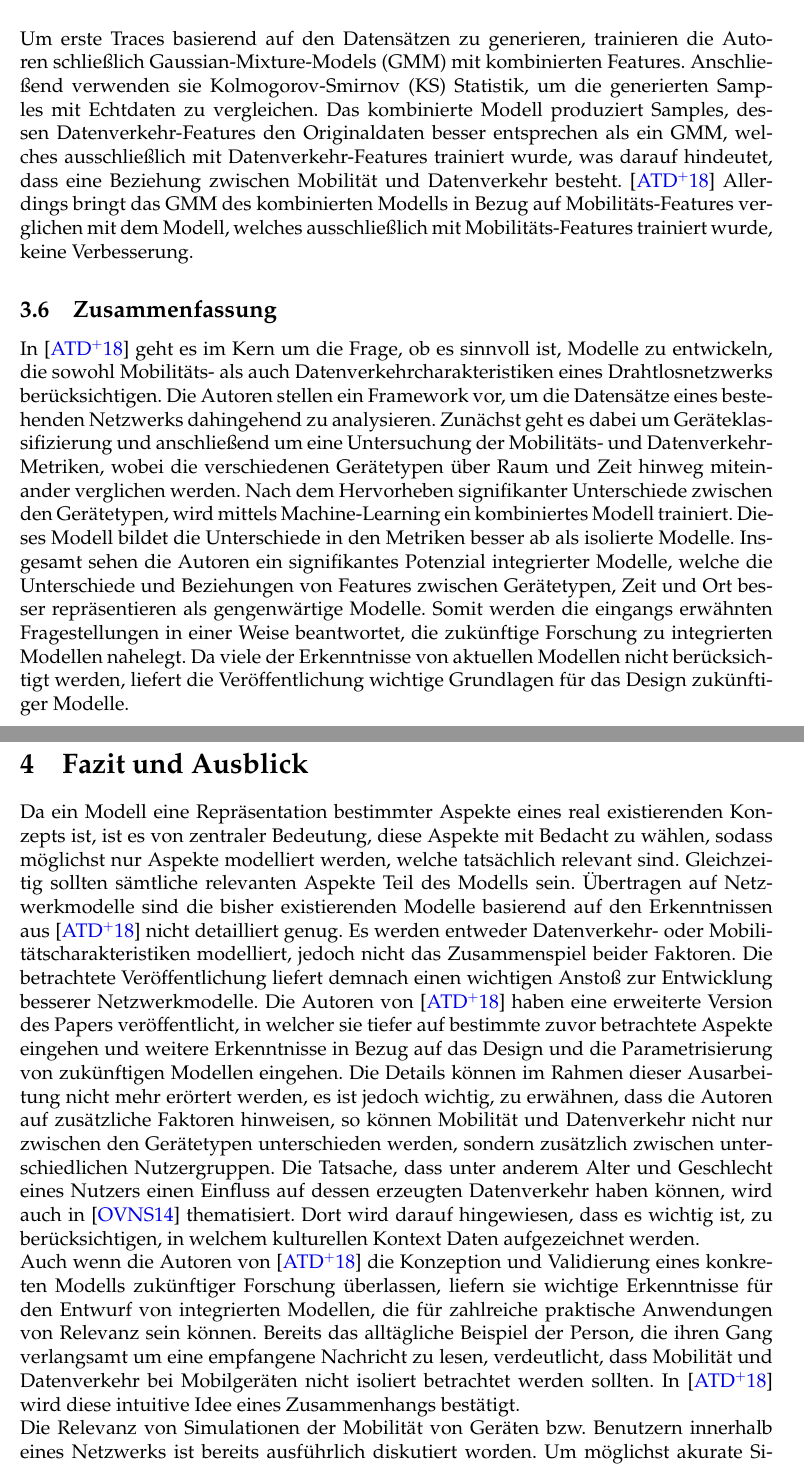
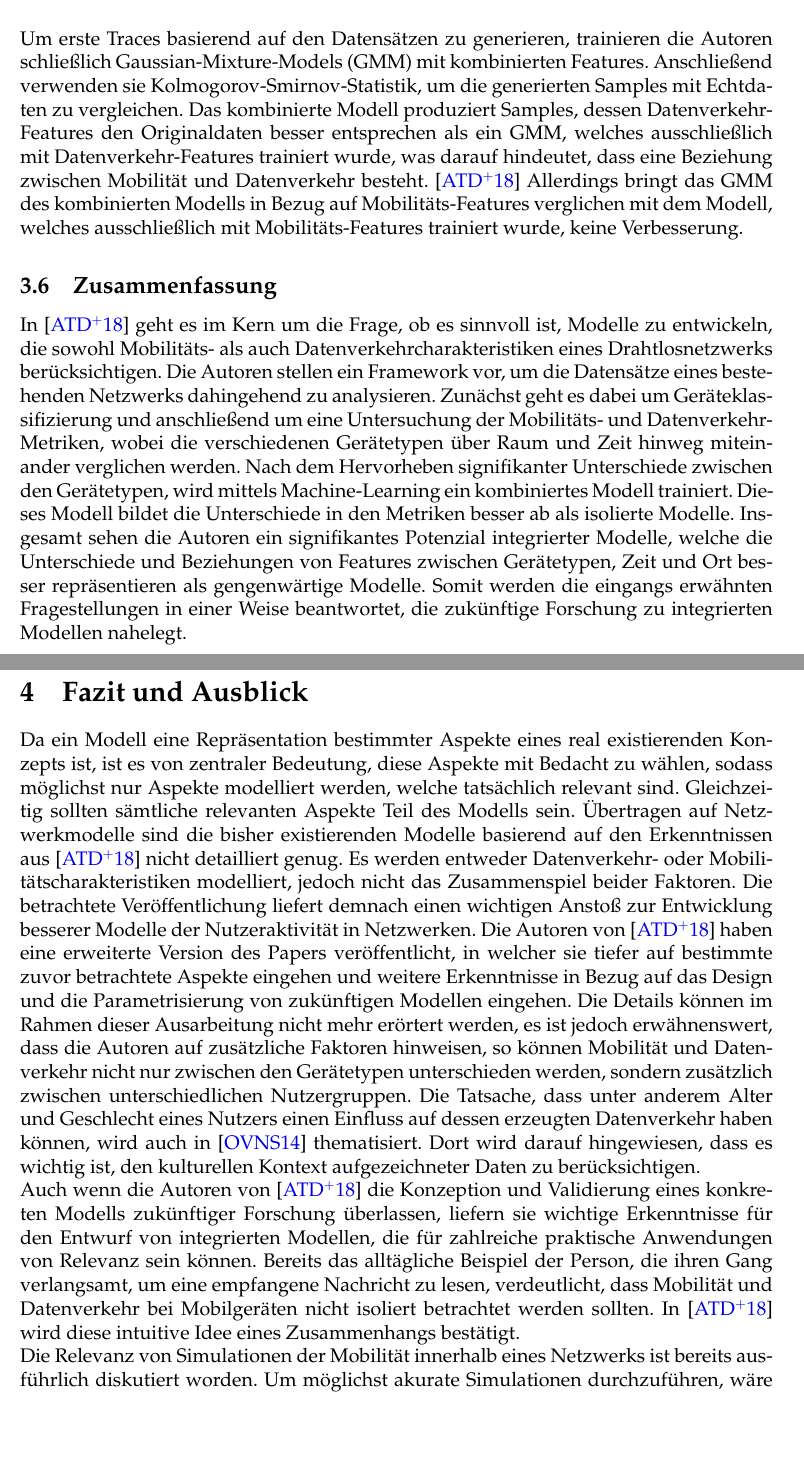
Before and after one commit to tbohne/INF_BAS2, a LaTeX document (tex_files/main.tex): two parts of pages 12 and 13 of 15, joined at a grey line, cut so that both start at the same text, the shorter picture padded with empty space. Compiled offline with pdfLaTeX.

Commit message:
final changes

```diff
--- a/tex_files/main.tex
+++ b/tex_files/main.tex
@@ -383,7 +382,7 @@ Bei einer Kombination der Features erhöht sich die Genauigkeit leicht auf $81.5
 \textbf{Kombiniertes Modell}
 \newline\newline
 Um erste Traces basierend auf den Datensätzen zu generieren, trainieren die Autoren schließlich Gaussian-Mixture-Models (GMM) mit
-kombinierten Features. Anschließend verwenden sie Kolmogorov-Smirnov (KS) Statistik, um die generierten
+kombinierten Features. Anschließend verwenden sie Kolmogorov-Smirnov-Statistik, um die generierten
 Samples mit Echtdaten zu vergleichen. Das kombinierte Modell produziert Samples, dessen Datenverkehr-Features
 den Originaldaten besser entsprechen als ein GMM, welches ausschließlich mit Datenverkehr-Features trainiert wurde,
 was darauf hindeutet, dass eine Beziehung zwischen Mobilität und Datenverkehr besteht. \cite{Alipour2018}
@@ -403,8 +402,7 @@ trainiert. Dieses Modell bildet die Unterschiede in den Metriken besser ab als i
 Insgesamt sehen die Autoren ein signifikantes Potenzial integrierter Modelle, welche die Unterschiede und Beziehungen
 von Features zwischen Gerätetypen, Zeit und Ort besser repräsentieren als gengenwärtige Modelle.
 Somit werden die eingangs erwähnten Fragestellungen in einer Weise beantwortet, die zukünftige Forschung zu
-integrierten Modellen nahelegt. Da viele der Erkenntnisse von aktuellen Modellen nicht berücksichtigt werden,
-liefert die Veröffentlichung wichtige Grundlagen für das Design zukünftiger Modelle.
+integrierten Modellen nahelegt.
 
 \vfill
 \pagebreak
@@ -418,23 +416,22 @@ Aspekte modelliert werden, welche tatsächlich relevant sind. Gleichzeitig sollt
 Aspekte Teil des Modells sein. Übertragen auf Netzwerkmodelle sind die bisher existierenden Modelle
 basierend auf den Erkenntnissen aus \cite{Alipour2018} nicht detailliert genug. Es werden entweder
 Datenverkehr- oder Mobilitätscharakteristiken modelliert, jedoch nicht das Zusammenspiel beider Faktoren.
-Die betrachtete Veröffentlichung liefert demnach einen wichtigen Anstoß zur Entwicklung besserer Netzwerkmodelle.
-Die Autoren von \cite{Alipour2018} haben eine erweiterte Version des Papers veröffentlicht,
+Die betrachtete Veröffentlichung liefert demnach einen wichtigen Anstoß zur Entwicklung besserer Modelle
+der Nutzeraktivität in Netzwerken. Die Autoren von \cite{Alipour2018} haben eine erweiterte Version des Papers veröffentlicht,
 in welcher sie tiefer auf bestimmte zuvor betrachtete Aspekte eingehen und weitere Erkenntnisse in Bezug
 auf das Design und die Parametrisierung von zukünftigen Modellen eingehen.
-Die Details können im Rahmen dieser Ausarbeitung nicht mehr erörtert werden, es ist jedoch wichtig, zu erwähnen,
+Die Details können im Rahmen dieser Ausarbeitung nicht mehr erörtert werden, es ist jedoch erwähnenswert,
 dass die Autoren auf zusätzliche Faktoren hinweisen, so können Mobilität und Datenverkehr nicht nur
 zwischen den Gerätetypen unterschieden werden, sondern zusätzlich zwischen unterschiedlichen Nutzergruppen.
-Die Tatsache, dass unter anderem Alter und Geschlecht eines Nutzers einen Einfluss auf dessen erzeugten Datenverkehr haben können,
-wird auch in \cite{Oliveira2014} thematisiert. Dort wird darauf hingewiesen, dass es wichtig ist,
-zu berücksichtigen, in welchem kulturellen Kontext Daten aufgezeichnet werden.\newline
+Die Tatsache, dass unter anderem Alter und Geschlecht eines Nutzers einen Einfluss auf dessen erzeugten Datenverkehr haben können, wird auch in \cite{Oliveira2014} thematisiert. Dort wird darauf hingewiesen, dass es wichtig ist,
+den kulturellen Kontext aufgezeichneter Daten zu berücksichtigen.\newline
 Auch wenn die Autoren von \cite{Alipour2018} die Konzeption und Validierung eines konkreten Modells
 zukünftiger Forschung überlassen, liefern sie wichtige Erkenntnisse für den Entwurf von integrierten Modellen,
 die für zahlreiche praktische Anwendungen von Relevanz sein können.
-Bereits das alltägliche Beispiel der Person, die ihren Gang verlangsamt um eine empfangene Nachricht zu lesen,
+Bereits das alltägliche Beispiel der Person, die ihren Gang verlangsamt, um eine empfangene Nachricht zu lesen,
 verdeutlicht, dass Mobilität und Datenverkehr bei Mobilgeräten nicht isoliert betrachtet werden sollten.
 In \cite{Alipour2018} wird diese intuitive Idee eines Zusammenhangs bestätigt.\newline
-Die Relevanz von Simulationen der Mobilität von Geräten bzw. Benutzern innerhalb eines Netzwerks
+Die Relevanz von Simulationen der Mobilität innerhalb eines Netzwerks
 ist bereits ausführlich diskutiert worden. Um möglichst akurate Simulationen durchzuführen, wäre es erstrebenswert,
 die Mobilität von realen Benutzern möglichst genau vorherzusagen. Mit dieser Vorhersagbarkeit haben sich die Autoren
 von \cite{Alipour2018} in einer weiteren Veröffentlichung mit dem Titel \textquote{Practical Prediction of Human
```
Also changed, not shown: tex_files/main.tex (3 more changed lines).
